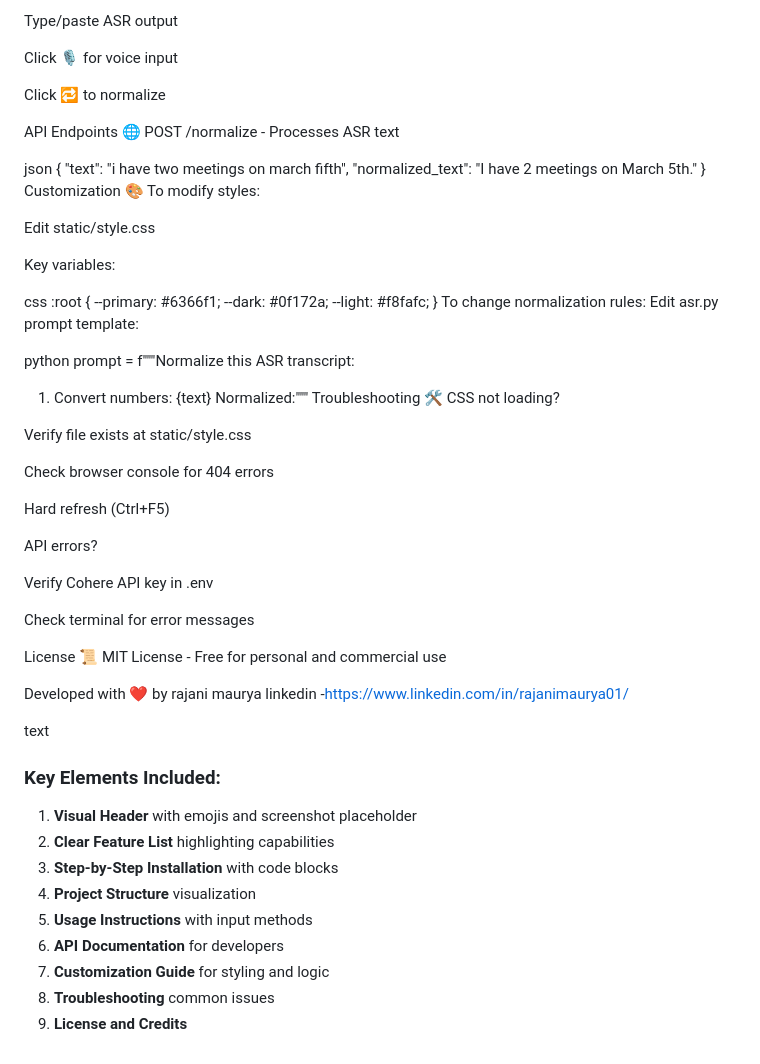
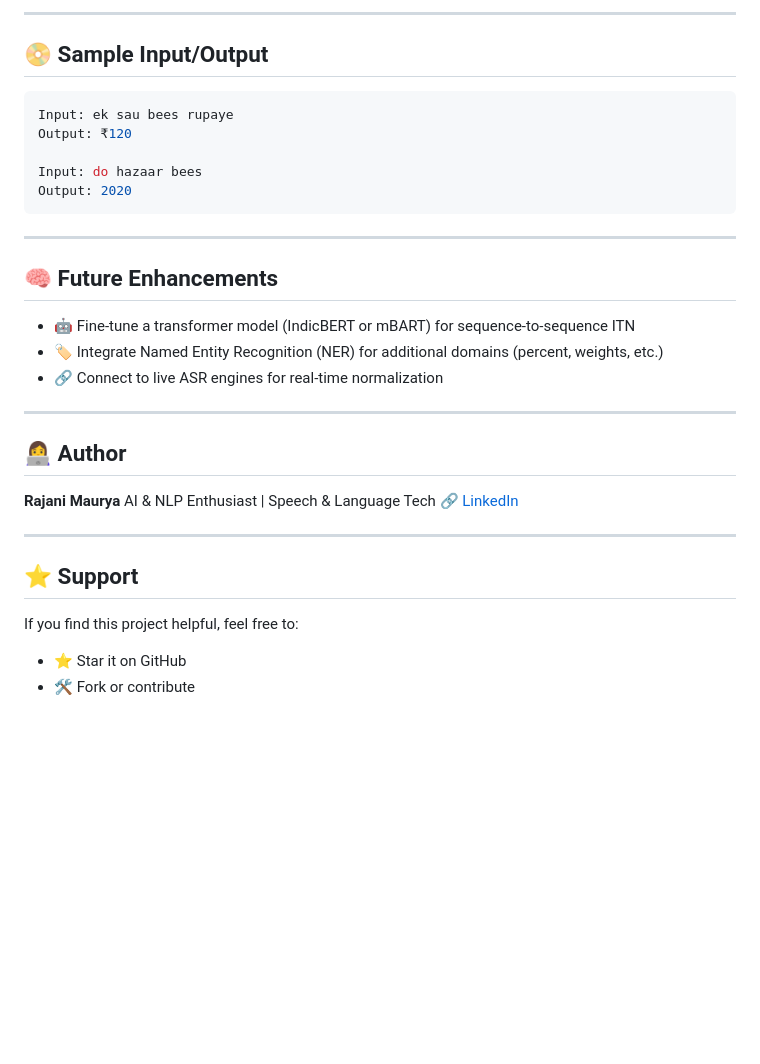
Before and after one commit to R69697/ASR-Normalizer-Pro, a Markdown page: README.md, the part around one of its changes. GitHub-like rendering; blank space fills up the shorter version.

````diff
--- a/README.md
+++ b/README.md
@@ -61,69 +99,39 @@ Input methods:
 
-Type/paste ASR output
+---
 
-Click 🎙️ for voice input
+## 📀 Sample Input/Output
 
-Click 🔁 to normalize
+```bash
+Input: ek sau bees rupaye
+Output: ₹120
 
-API Endpoints 🌐
-POST /normalize - Processes ASR text
+Input: do hazaar bees
+Output: 2020
+```
 
-json
-{
-  "text": "i have two meetings on march fifth",
-  "normalized_text": "I have 2 meetings on March 5th."
-}
-Customization 🎨
-To modify styles:
+---
 
-Edit static/style.css
+## 🧠 Future Enhancements
 
-Key variables:
+* 🤖 Fine-tune a transformer model (IndicBERT or mBART) for sequence-to-sequence ITN
+* 🏷️ Integrate Named Entity Recognition (NER) for additional domains (percent, weights, etc.)
+* 🔗 Connect to live ASR engines for real-time normalization
 
-css
-:root {
-  --primary: #6366f1;
-  --dark: #0f172a;
-  --light: #f8fafc;
-}
-To change normalization rules:
-Edit asr.py prompt template:
+---
 
-python
-prompt = f"""Normalize this ASR transcript:
-1. Convert numbers: {text}
-Normalized:"""
-Troubleshooting 🛠
-CSS not loading?
 
-Verify file exists at static/style.css
 
-Check browser console for 404 errors
+## 👩‍💻 Author
 
-Hard refresh (Ctrl+F5)
+**Rajani Maurya**
+AI & NLP Enthusiast | Speech & Language Tech
+🔗 [LinkedIn](https://www.linkedin.com/in/rajanimaurya01/)
 
-API errors?
+---
 
-Verify Cohere API key in .env
+## ⭐ Support
 
-Check terminal for error messages
+If you find this project helpful, feel free to:
 
-License 📜
-MIT License - Free for personal and commercial use
-
-Developed with ❤️ by rajani maurya
-linkedin -https://www.linkedin.com/in/rajanimaurya01/
-
-text
-
-### Key Elements Included:
-
-1. **Visual Header** with emojis and screenshot placeholder
-2. **Clear Feature List** highlighting capabilities
-3. **Step-by-Step Installation** with code blocks
-4. **Project Structure** visualization
-5. **Usage Instructions** with input methods
-6. **API Documentation** for developers
-7. **Customization Guide** for styling and logic
-8. **Troubleshooting** common issues
-9. **License and Credits**
+* ⭐ Star it on GitHub
+* 🛠️ Fork or contribute
````
Also changed, not shown: other parts of README.md (+83 -45 lines).
